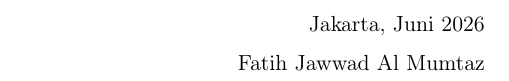
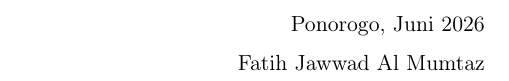
Before and after one commit to jaweed3/tugas_manipulasi_citra_psd, a LaTeX document (report/laporan.tex): part of page 7 of 7, cut so that both start at the same text. Compiled offline with pdfLaTeX.

Commit message:
fix: change kota from Jakarta to Ponorogo

```diff
--- a/report/laporan.tex
+++ b/report/laporan.tex
@@ -261,7 +261,7 @@ Yang paling menarik dari tugas ini: pixel itu cuma angka 0--255, tapi cara kita
 Kalo disuruh milih satu buat aplikasi peningkatan kualitas citra, saya bakal pake gamma correction karena paling fleksibel dan implementasinya sederhana. Tapi kalo butuh narik detail spesifik di area yang sangat gelap, bakal saya kombinasiin sama log transform.
 
 \begin{flushright}
-Jakarta, Juni 2026\\[4pt]
+Ponorogo, Juni 2026\\[4pt]
 Fatih Jawwad Al Mumtaz
 \end{flushright}
 
```
Also changed, not shown: report/laporan.pdf.
